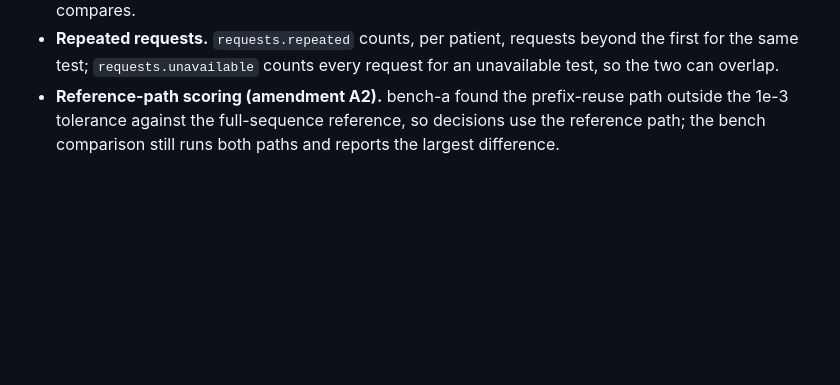
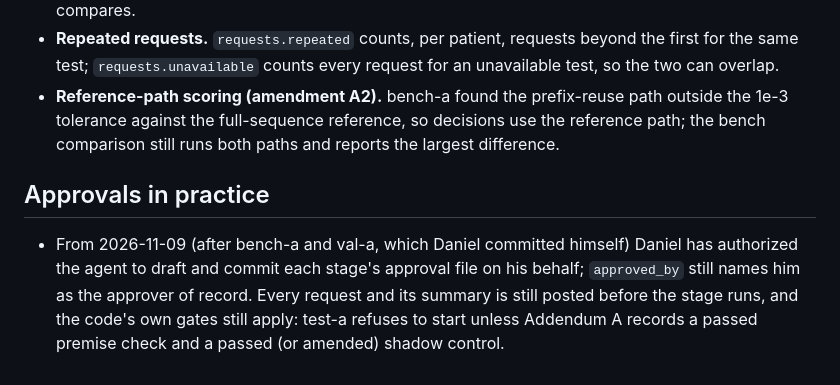
Before and after one commit to scalinity/testing-in-imagination, a Markdown page: cdm-extension/daniel-escalante/DECISIONS.md, the part around the change. Drawn GitHub-style; blank space fills up the shorter version.

Commit message:
docs(cdm-extension): record how stage approvals are committed
After bench-a and val-a, approvals are drafted and committed by the agent
under Daniel's standing authorization; requests and summaries are still
posted first and the code's validation gates still apply.

```diff
--- a/cdm-extension/daniel-escalante/DECISIONS.md
+++ b/cdm-extension/daniel-escalante/DECISIONS.md
@@ -54,3 +54,7 @@ Implementation choices that SPEC.md leaves open, and why. SPEC.md wins on any co
 - **Generation digest.** Only hypothesis and decision generations enter the digest the shadow control compares.
 - **Repeated requests.** `requests.repeated` counts, per patient, requests beyond the first for the same test; `requests.unavailable` counts every request for an unavailable test, so the two can overlap.
 - **Reference-path scoring (amendment A2).** bench-a found the prefix-reuse path outside the 1e-3 tolerance against the full-sequence reference, so decisions use the reference path; the bench comparison still runs both paths and reports the largest difference.
+
+## Approvals in practice
+
+- From 2026-11-09 (after bench-a and val-a, which Daniel committed himself) Daniel has authorized the agent to draft and commit each stage's approval file on his behalf; `approved_by` still names him as the approver of record. Every request and its summary is still posted before the stage runs, and the code's own gates still apply: test-a refuses to start unless Addendum A records a passed premise check and a passed (or amended) shadow control.
```
